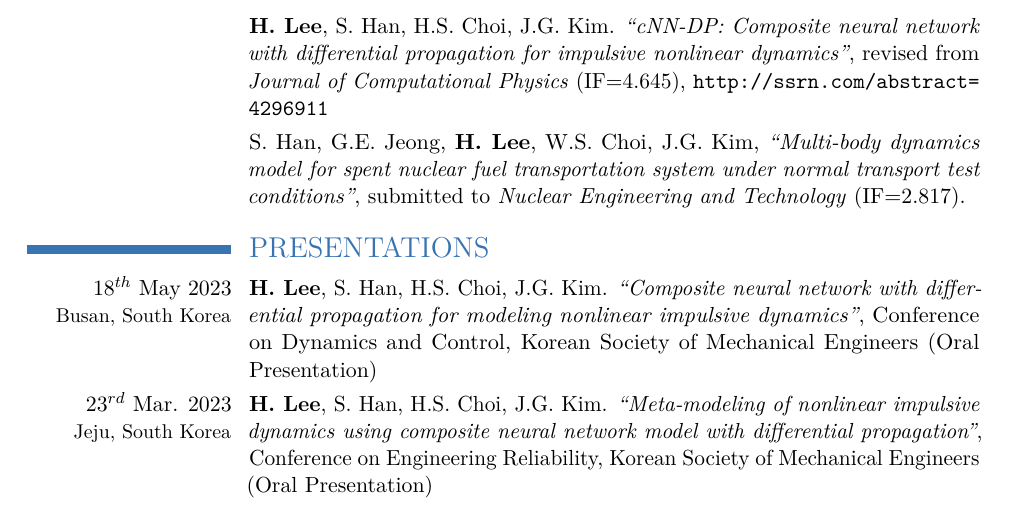
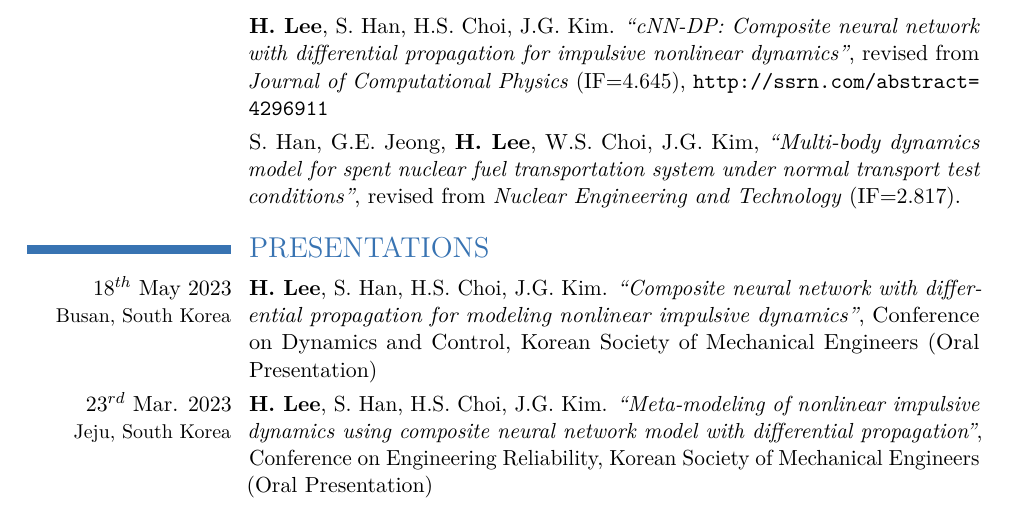
Before and after one commit to leehyeonbeen/TeX-MyResume, a LaTeX CV (cv_hyeonbeenlee.tex): part of page 1 of 3, cut so that both start at the same text. Compiled offline with pdfLaTeX.

Commit message:
Revised from NET

```diff
--- a/cv_hyeonbeenlee.tex
+++ b/cv_hyeonbeenlee.tex
@@ -100,7 +100,7 @@
 
 \section{PUBLICATIONS}
 \cvitem{}{\textbf{H. Lee}, S. Han, H.S. Choi, J.G. Kim. \textit{``cNN-DP: Composite neural network with differential propagation for impulsive nonlinear dynamics''}, revised from \textit{Journal of Computational Physics} (IF=4.645), \url{http://ssrn.com/abstract=4296911}}
-\cvitem{}{S. Han, G.E. Jeong, \textbf{H. Lee}, W.S. Choi, J.G. Kim, \textit{``Multi-body dynamics model for spent nuclear fuel transportation system under normal transport test conditions''}, submitted to \textit{Nuclear Engineering and Technology} (IF=2.817).
+\cvitem{}{S. Han, G.E. Jeong, \textbf{H. Lee}, W.S. Choi, J.G. Kim, \textit{``Multi-body dynamics model for spent nuclear fuel transportation system under normal transport test conditions''}, revised from \textit{Nuclear Engineering and Technology} (IF=2.817).
 }
 
 
```
Also changed, not shown: cv_hyeonbeenlee.pdf, 2 other files.
